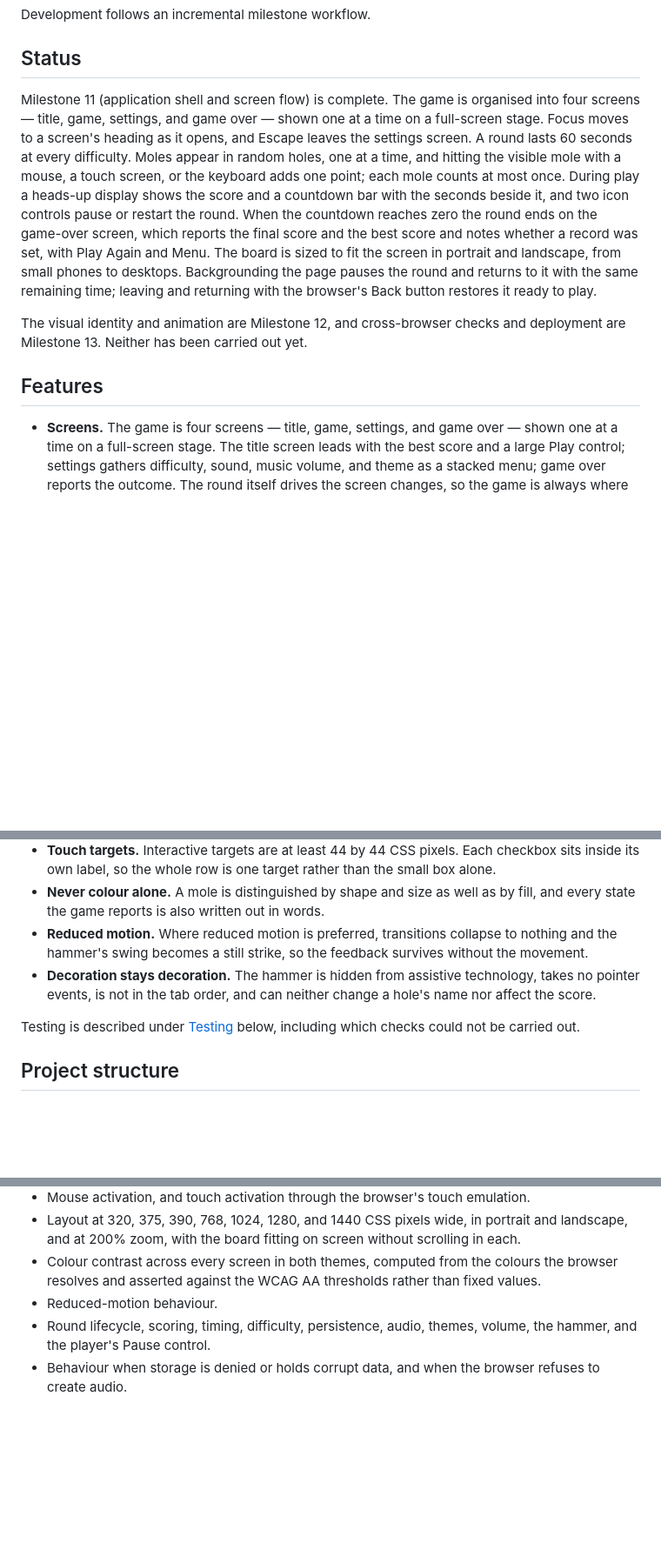
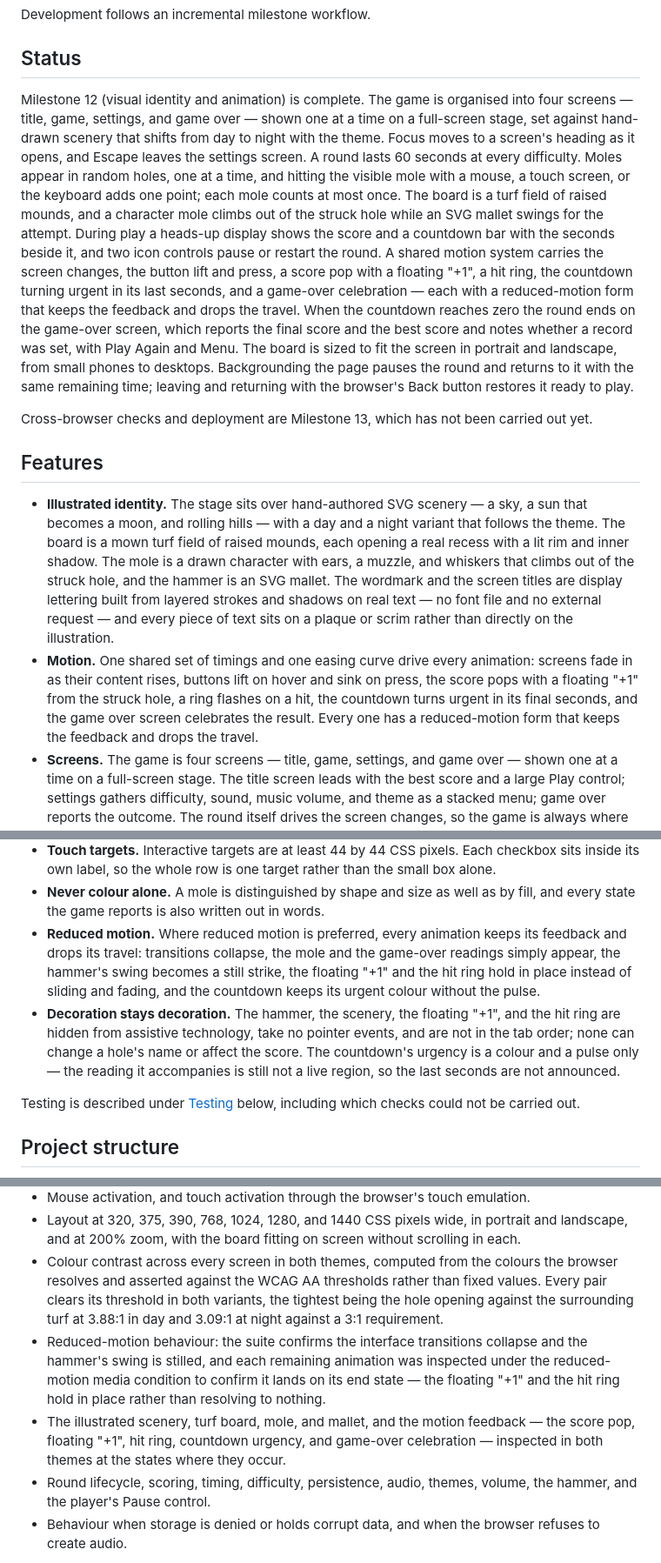
Before and after one commit to zohaTayyab/whack-a-mole, a Markdown page: README.md, 3 parts joined by grey strips. Shown at 87% size. GitHub-like rendering; blank space fills up the shorter version.

Commit message:
docs: document the visual identity and motion system

```diff
--- a/README.md
+++ b/README.md
@@ -7,22 +7,35 @@ Development follows an incremental milestone workflow.
 
 ## Status
 
-Milestone 11 (application shell and screen flow) is complete. The game is organised into four screens — title,
-game, settings, and game over — shown one at a time on a full-screen stage. Focus moves to a screen's heading as
-it opens, and Escape leaves the settings screen. A round lasts 60 seconds at every difficulty. Moles appear in
-random holes, one at a time, and hitting the visible mole with a mouse, a touch screen, or the keyboard adds one
-point; each mole counts at most once. During play a heads-up display shows the score and a countdown bar with the
-seconds beside it, and two icon controls pause or restart the round. When the countdown reaches zero the round
-ends on the game-over screen, which reports the final score and the best score and notes whether a record was set,
-with Play Again and Menu. The board is sized to fit the screen in portrait and landscape, from small phones to
-desktops. Backgrounding the page pauses the round and returns to it with the same remaining time; leaving and
-returning with the browser's Back button restores it ready to play.
+Milestone 12 (visual identity and animation) is complete. The game is organised into four screens — title,
+game, settings, and game over — shown one at a time on a full-screen stage, set against hand-drawn scenery that
+shifts from day to night with the theme. Focus moves to a screen's heading as it opens, and Escape leaves the
+settings screen. A round lasts 60 seconds at every difficulty. Moles appear in random holes, one at a time, and
+hitting the visible mole with a mouse, a touch screen, or the keyboard adds one point; each mole counts at most
+once. The board is a turf field of raised mounds, and a character mole climbs out of the struck hole while an SVG
+mallet swings for the attempt. During play a heads-up display shows the score and a countdown bar with the seconds
+beside it, and two icon controls pause or restart the round. A shared motion system carries the screen changes,
+the button lift and press, a score pop with a floating "+1", a hit ring, the countdown turning urgent in its last
+seconds, and a game-over celebration — each with a reduced-motion form that keeps the feedback and drops the
+travel. When the countdown reaches zero the round ends on the game-over screen, which reports the final score and
+the best score and notes whether a record was set, with Play Again and Menu. The board is sized to fit the screen
+in portrait and landscape, from small phones to desktops. Backgrounding the page pauses the round and returns to
+it with the same remaining time; leaving and returning with the browser's Back button restores it ready to play.
 
-The visual identity and animation are Milestone 12, and cross-browser checks and deployment are Milestone 13.
-Neither has been carried out yet.
+Cross-browser checks and deployment are Milestone 13, which has not been carried out yet.
 
 ## Features
 
+- **Illustrated identity.** The stage sits over hand-authored SVG scenery — a sky, a sun that becomes a moon, and
+  rolling hills — with a day and a night variant that follows the theme. The board is a mown turf field of raised
+  mounds, each opening a real recess with a lit rim and inner shadow. The mole is a drawn character with ears, a
+  muzzle, and whiskers that climbs out of the struck hole, and the hammer is an SVG mallet. The wordmark and the
+  screen titles are display lettering built from layered strokes and shadows on real text — no font file and no
+  external request — and every piece of text sits on a plaque or scrim rather than directly on the illustration.
+- **Motion.** One shared set of timings and one easing curve drive every animation: screens fade in as their
+  content rises, buttons lift on hover and sink on press, the score pops with a floating "+1" from the struck
+  hole, a ring flashes on a hit, the countdown turns urgent in its final seconds, and the game over screen
+  celebrates the result. Every one has a reduced-motion form that keeps the feedback and drops the travel.
 - **Screens.** The game is four screens — title, game, settings, and game over — shown one at a time on a
   full-screen stage. The title screen leads with the best score and a large Play control; settings gathers
   difficulty, sound, music volume, and theme as a stacked menu; game over reports the outcome. The round itself
@@ -81,10 +94,14 @@ Neither has been carried out yet.
   label, so the whole row is one target rather than the small box alone.
 - **Never colour alone.** A mole is distinguished by shape and size as well as by fill, and every state the game
   reports is also written out in words.
-- **Reduced motion.** Where reduced motion is preferred, transitions collapse to nothing and the hammer's swing
-  becomes a still strike, so the feedback survives without the movement.
-- **Decoration stays decoration.** The hammer is hidden from assistive technology, takes no pointer events, is
-  not in the tab order, and can neither change a hole's name nor affect the score.
+- **Reduced motion.** Where reduced motion is preferred, every animation keeps its feedback and drops its travel:
+  transitions collapse, the mole and the game-over readings simply appear, the hammer's swing becomes a still
+  strike, the floating "+1" and the hit ring hold in place instead of sliding and fading, and the countdown keeps
+  its urgent colour without the pulse.
+- **Decoration stays decoration.** The hammer, the scenery, the floating "+1", and the hit ring are hidden from
+  assistive technology, take no pointer events, and are not in the tab order; none can change a hole's name or
+  affect the score. The countdown's urgency is a colour and a pulse only — the reading it accompanies is still not
+  a live region, so the last seconds are not announced.
 
 Testing is described under [Testing](#testing) below, including which checks could not be carried out.
 
@@ -151,8 +168,15 @@ Verified so far, on macOS 14.8.4 with Google Chrome 150 running headless:
 - Layout at 320, 375, 390, 768, 1024, 1280, and 1440 CSS pixels wide, in portrait and landscape, and at 200%
   zoom, with the board fitting on screen without scrolling in each.
 - Colour contrast across every screen in both themes, computed from the colours the browser resolves and asserted
-  against the WCAG AA thresholds rather than fixed values.
-- Reduced-motion behaviour.
+  against the WCAG AA thresholds rather than fixed values. Every pair clears its threshold in both variants, the
+  tightest being the hole opening against the surrounding turf at 3.88:1 in day and 3.09:1 at night against a
+  3:1 requirement.
+- Reduced-motion behaviour: the suite confirms the interface transitions collapse and the hammer's swing is
+  stilled, and each remaining animation was inspected under the reduced-motion media condition to confirm it lands
+  on its end state — the floating "+1" and the hit ring hold in place rather than resolving to nothing.
+- The illustrated scenery, turf board, mole, and mallet, and the motion feedback — the score pop, floating "+1",
+  hit ring, countdown urgency, and game-over celebration — inspected in both themes at the states where they
+  occur.
 - Round lifecycle, scoring, timing, difficulty, persistence, audio, themes, volume, the hammer, and the player's
   Pause control.
 - Behaviour when storage is denied or holds corrupt data, and when the browser refuses to create audio.
```
Also changed, not shown: other parts of README.md (+1 -1 lines).
